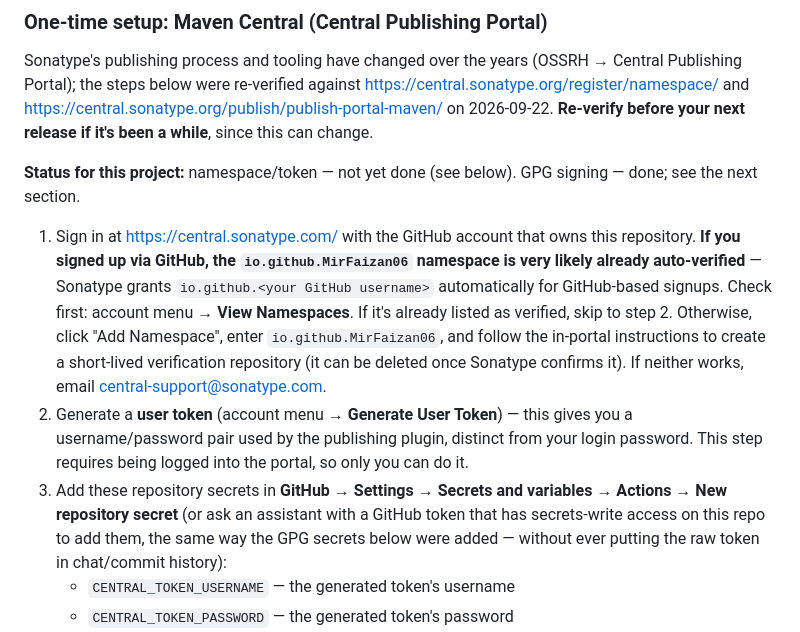
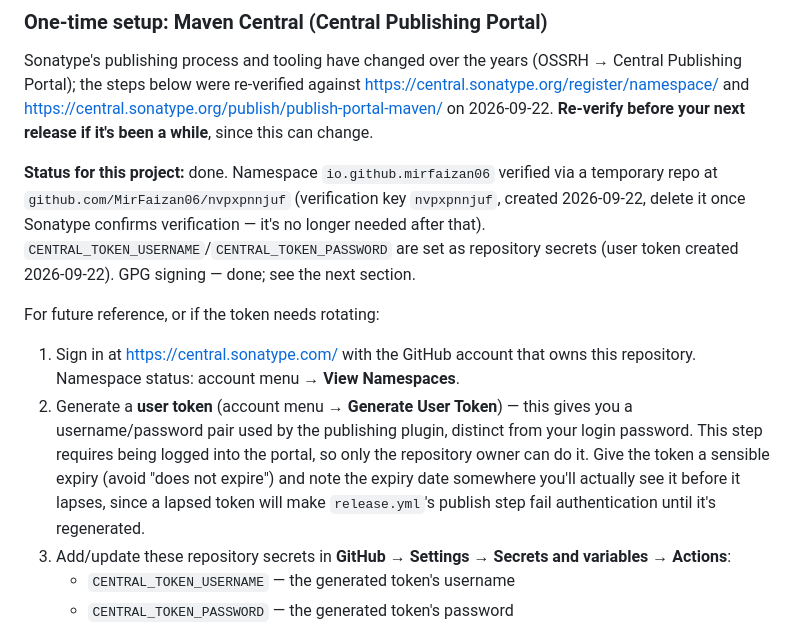
Before and after one commit to MirFaizan06/LitheJ, a Markdown page: CONTRIBUTING.md, the part around the change. GitHub-like rendering.

Commit message:
Complete Maven Central release credential setup
CENTRAL_TOKEN_USERNAME / CENTRAL_TOKEN_PASSWORD are now set as repository
secrets (user token generated via the Central Portal), and the
io.github.mirfaizan06 namespace was verified via a temporary repo. All
four release secrets (these two plus GPG_PRIVATE_KEY/GPG_PASSPHRASE from
the previous commit) are now in place, so release.yml's Maven Central
publish step is no longer a no-op -- pushing a v1.0.0 tag will actually
attempt a real publish once the namespace verification finishes
processing on Sonatype's side.

CONTRIBUTING.md updated to record what's done, including the temporary
verification repo's name/date so it can be cleaned up, and a reminder
to track the token's expiry since release.yml has no way to detect a
lapsed Central token except by failing at publish time.

Co-Authored-By: Claude Sonnet 5 <noreply@anthropic.com>

```diff
--- a/CONTRIBUTING.md
+++ b/CONTRIBUTING.md
@@ -139,26 +139,26 @@ Central Publishing Portal); the steps below were re-verified against
 <https://central.sonatype.org/publish/publish-portal-maven/> on 2026-09-22. **Re-verify
 before your next release if it's been a while**, since this can change.
 
-**Status for this project:** namespace/token — not yet done (see below). GPG
-signing — done; see the next section.
+**Status for this project:** done. Namespace `io.github.mirfaizan06` verified via a
+temporary repo at `github.com/MirFaizan06/nvpxpnnjuf` (verification key
+`nvpxpnnjuf`, created 2026-09-22, delete it once Sonatype confirms verification —
+it's no longer needed after that). `CENTRAL_TOKEN_USERNAME`/`CENTRAL_TOKEN_PASSWORD`
+are set as repository secrets (user token created 2026-09-22). GPG signing — done;
+see the next section.
+
+For future reference, or if the token needs rotating:
 
 1. Sign in at <https://central.sonatype.com/> with the GitHub account that owns this
-   repository. **If you signed up via GitHub, the `io.github.MirFaizan06` namespace
-   is very likely already auto-verified** — Sonatype grants `io.github.<your GitHub
-   username>` automatically for GitHub-based signups. Check first: account menu →
-   **View Namespaces**. If it's already listed as verified, skip to step 2.
-   Otherwise, click "Add Namespace", enter `io.github.MirFaizan06`, and follow the
-   in-portal instructions to create a short-lived verification repository (it can be
-   deleted once Sonatype confirms it). If neither works, email
-   central-support@sonatype.com.
+   repository. Namespace status: account menu → **View Namespaces**.
 2. Generate a **user token** (account menu → **Generate User Token**) — this gives
    you a username/password pair used by the publishing plugin, distinct from your
-   login password. This step requires being logged into the portal, so only you can
-   do it.
-3. Add these repository secrets in **GitHub → Settings → Secrets and variables →
-   Actions → New repository secret** (or ask an assistant with a GitHub token that
-   has secrets-write access on this repo to add them, the same way the GPG secrets
-   below were added — without ever putting the raw token in chat/commit history):
+   login password. This step requires being logged into the portal, so only the
+   repository owner can do it. Give the token a sensible expiry (avoid "does not
+   expire") and note the expiry date somewhere you'll actually see it before it
+   lapses, since a lapsed token will make `release.yml`'s publish step fail
+   authentication until it's regenerated.
+3. Add/update these repository secrets in **GitHub → Settings → Secrets and
+   variables → Actions**:
    - `CENTRAL_TOKEN_USERNAME` — the generated token's username
    - `CENTRAL_TOKEN_PASSWORD` — the generated token's password
 4. `release.yml` wires these into a generated `settings.xml` `<server>` block (via
```
